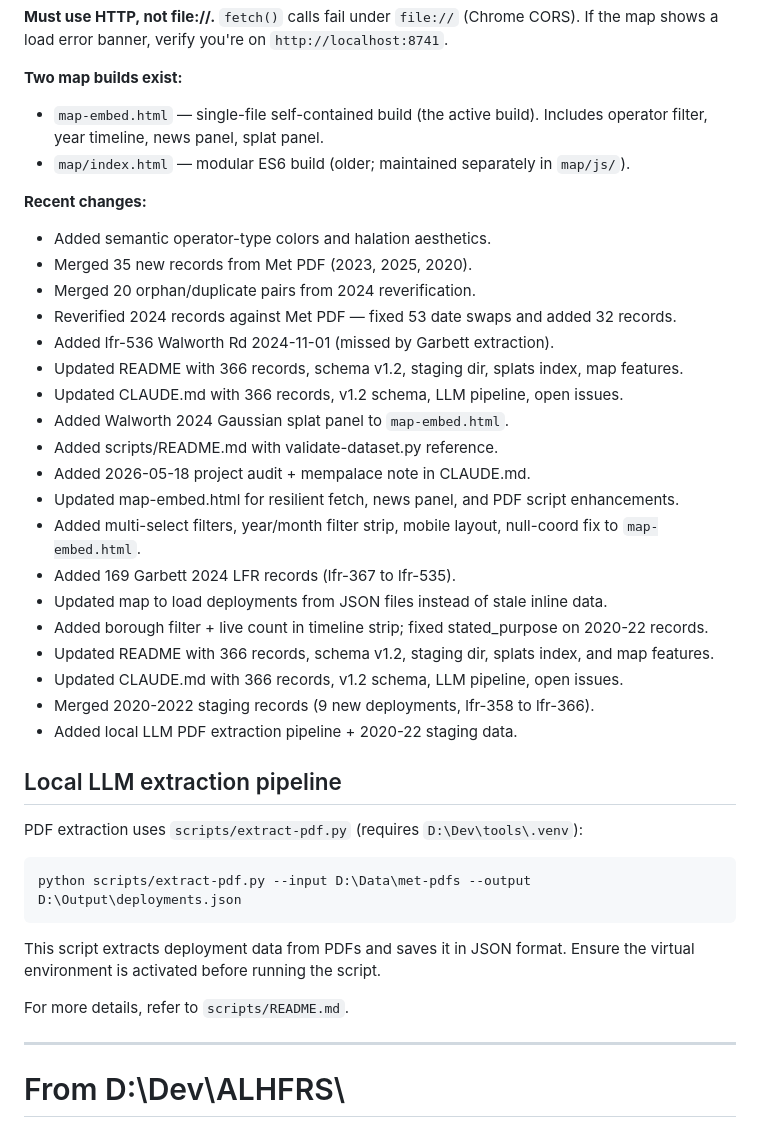
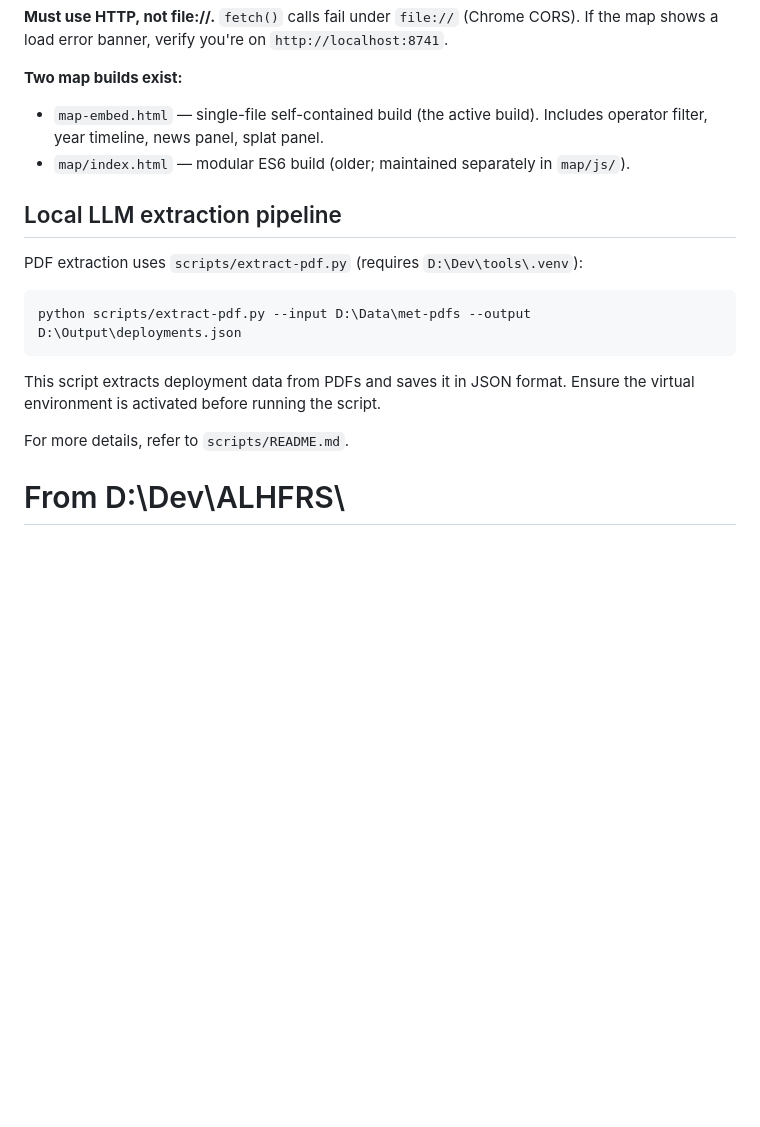
Before and after one commit to jared-krauss/ALHFRS, a Markdown page: CLAUDE.md, the part around one of its changes. GitHub-like rendering; blank space fills up the shorter version.

Commit message:
docs: auto-update CLAUDE.md via update-docs.py

```diff
--- a/CLAUDE.md
+++ b/CLAUDE.md
@@ -93,27 +95,6 @@ python -m http.server 8741
 - `map-embed.html` — single-file self-contained build (the active build). Includes operator filter, year timeline, news panel, splat panel.
 - `map/index.html` — modular ES6 build (older; maintained separately in `map/js/`).
 
-**Recent changes:**
-- Added semantic operator-type colors and halation aesthetics.
-- Merged 35 new records from Met PDF (2023, 2025, 2020).
-- Merged 20 orphan/duplicate pairs from 2024 reverification.
-- Reverified 2024 records against Met PDF — fixed 53 date swaps and added 32 records.
-- Added lfr-536 Walworth Rd 2024-11-01 (missed by Garbett extraction).
-- Updated README with 366 records, schema v1.2, staging dir, splats index, map features.
-- Updated CLAUDE.md with 366 records, v1.2 schema, LLM pipeline, open issues.
-- Added Walworth 2024 Gaussian splat panel to `map-embed.html`.
-- Added scripts/README.md with validate-dataset.py reference.
-- Added 2026-05-18 project audit + mempalace note in CLAUDE.md.
-- Updated map-embed.html for resilient fetch, news panel, and PDF script enhancements.
-- Added multi-select filters, year/month filter strip, mobile layout, null-coord fix to `map-embed.html`.
-- Added 169 Garbett 2024 LFR records (lfr-367 to lfr-535).
-- Updated map to load deployments from JSON files instead of stale inline data.
-- Added borough filter + live count in timeline strip; fixed stated_purpose on 2020-22 records.
-- Updated README with 366 records, schema v1.2, staging dir, splats index, and map features.
-- Updated CLAUDE.md with 366 records, v1.2 schema, LLM pipeline, open issues.
-- Merged 2020-2022 staging records (9 new deployments, lfr-358 to lfr-366).
-- Added local LLM PDF extraction pipeline + 2020-22 staging data.
-
 ## Local LLM extraction pipeline
 PDF extraction uses `scripts/extract-pdf.py` (requires `D:\Dev\tools\.venv`):
 
@@ -125,7 +106,6 @@ This script extracts deployment data from PDFs and saves it in JSON format. Ensu
 
 For more details, refer to `scripts/README.md`.
 
----
 # From D:\Dev\ALHFRS\
 & "D:\Dev\tools\.venv\Scripts\python.exe" scripts\pdf-extract-deployments.py `
     --pdf "path\to\file.pdf" `
```
Also changed, not shown: other parts of CLAUDE.md (+4 -1 lines).
